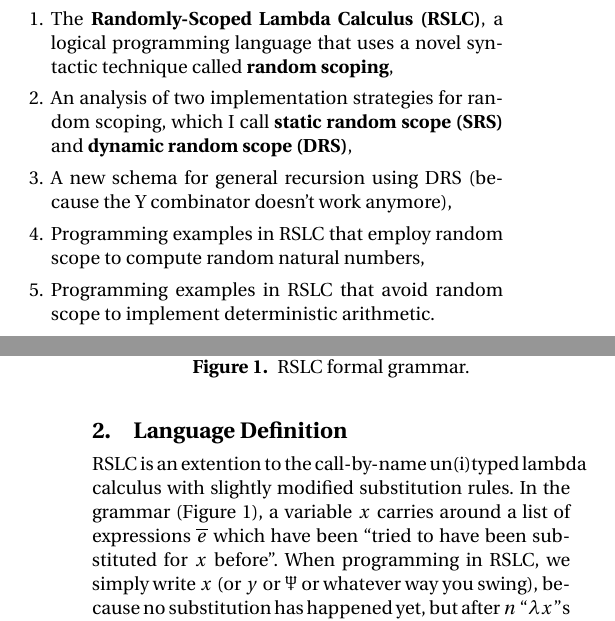
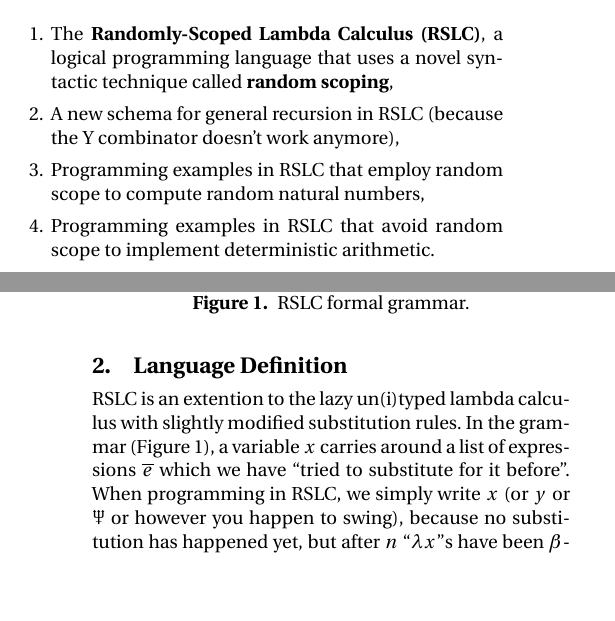
Before and after one commit to bblum/sigbovik, a LaTeX paper (RSLC/paper/paper.tex): two parts of the columns of pages 1 and 2 of 2, joined at a grey line, cut so that both start at the same text, the shorter picture padded with empty space. Compiled offline with pdfLaTeX; a missing font is replaced by an installed copy or a similar font.

```diff
--- a/RSLC/paper/paper.tex
+++ b/RSLC/paper/paper.tex
@@ -160,8 +160,7 @@
 In this paper I make the following contributions:
 \begin{enumerate}
 	\item The {\bf Randomly-Scoped Lambda Calculus (RSLC)}, a logical programming language that uses a novel syntactic technique called {\bf random scoping},
-	\item An analysis of two implementation strategies for random scoping, which I call {\bf static random scope (SRS)} and {\bf dynamic random scope (DRS)},
-	\item A new schema for general recursion using DRS (because the Y combinator doesn't work anymore),
+	\item A new schema for general recursion in RSLC (because the Y combinator doesn't work anymore),
 	\item Programming examples in RSLC that employ random scope to compute random natural numbers,
 	\item Programming examples in RSLC that avoid random scope to implement deterministic arithmetic.
 \end{enumerate}
@@ -174,8 +173,8 @@
 	\label{fig:grammar}
 \end{figure}
 
-RSLC is an extention to the call-by-name un(i)typed lambda calculus with slightly modified substitution rules. In the grammar (Figure~\ref{fig:grammar}), a variable $x$ carries around a list of expressions $\rep{e}$ which have been ``tried to have been substituted for $x$ before''.
-When programming in RSLC, we simply write $x$ (or $y$ or \Neptune~or whatever way you swing), because no substitution has happened yet, but after $n$ ``$\lambda x$''s have been $\beta$-reduced, the $\rep{e}$ list will have $n$ expressions in it.
-It might help to think of it like quantum superposition, I guess? I dunno.
+RSLC is an extention to the lazy un(i)typed lambda calculus with slightly modified substitution rules. In the grammar (Figure~\ref{fig:grammar}), a variable $x$ carries around a list of expressions $\rep{e}$ which we have ``tried to substitute for it before''.
+When programming in RSLC, we simply write $x$ (or $y$ or \Neptune~or however you happen to swing), because no substitution has happened yet, but after $n$ ``$\lambda x$''s have been $\beta$-reduced, the $\rep{e}$ list will have $n$ expressions in it.
+It might help to think of it like quantum superposition, I guess?
 
 Anyway, Figure~\ref{fig:eval} shows the evaluation rules, which are basically what you'd expect, and Figure~\ref{fig:subst} shows the substitution rules, which are new.
```
Also changed, not shown: RSLC/paper/paper.tex (1 more changed lines), 1 other file.
